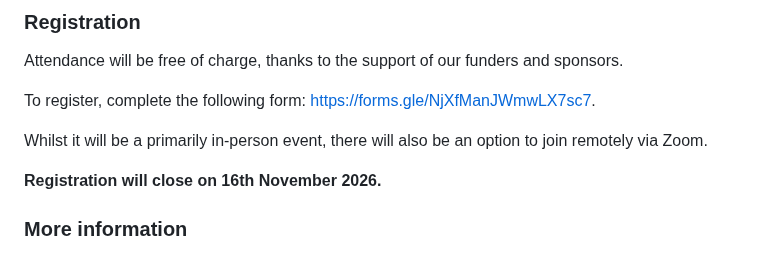
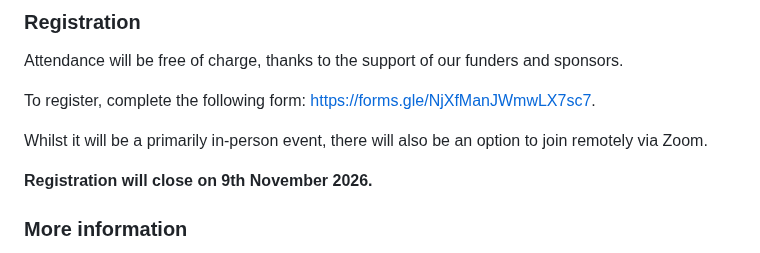
Before and after one commit to fortran-index/fortran-index, a Markdown page: pages/fortran_birthday.md, the part around the change. Rendered like a GitHub page.

Commit message:
Bring registration date forward

```diff
--- a/pages/fortran_birthday.md
+++ b/pages/fortran_birthday.md
@@ -99,7 +99,7 @@ To register, complete the following form:
 Whilst it will be a primarily in-person event, there will also be an option to
 join remotely via Zoom.
 
-**Registration will close on 16th November 2026.**
+**Registration will close on 9th November 2026.**
 
 ### More information
 
```
